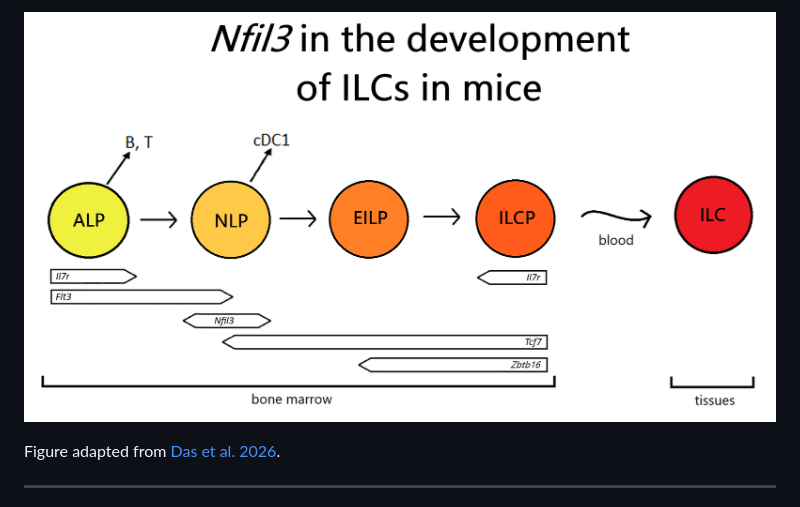
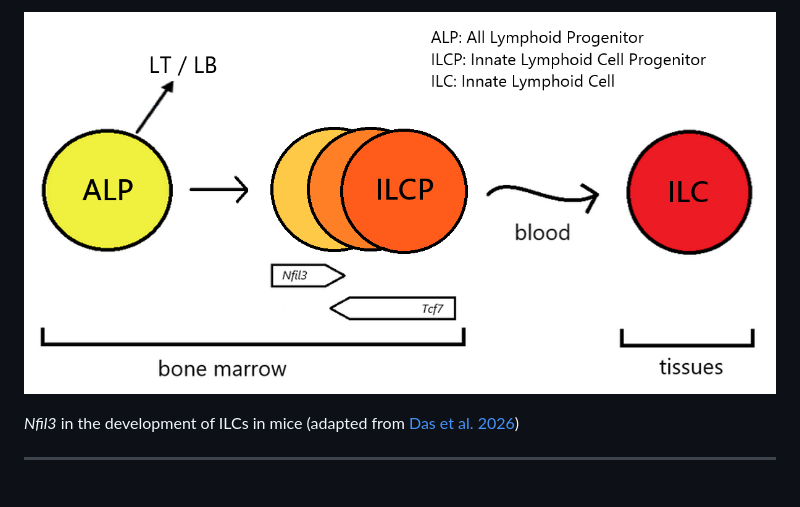
Before and after one commit to Floboysky/dvpILC, a Markdown page: README.md, the part around the change. GitHub-like rendering; pictures changed too: dev_ILC.png.

```diff
--- a/README.md
+++ b/README.md
@@ -1,6 +1,6 @@
 ![header](dev_ILC.png)
 
-Figure adapted from [Das et al. 2026](https://doi.org/10.1038/s41590-025-02414-1).
+*Nfil3* in the development of ILCs in mice (adapted from [Das et al. 2026](https://doi.org/10.1038/s41590-025-02414-1))
 
 ---
 
```
